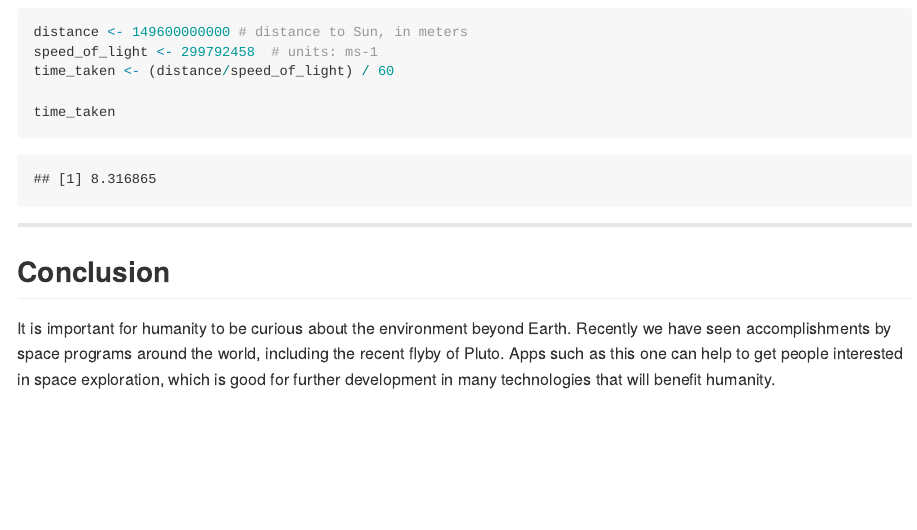
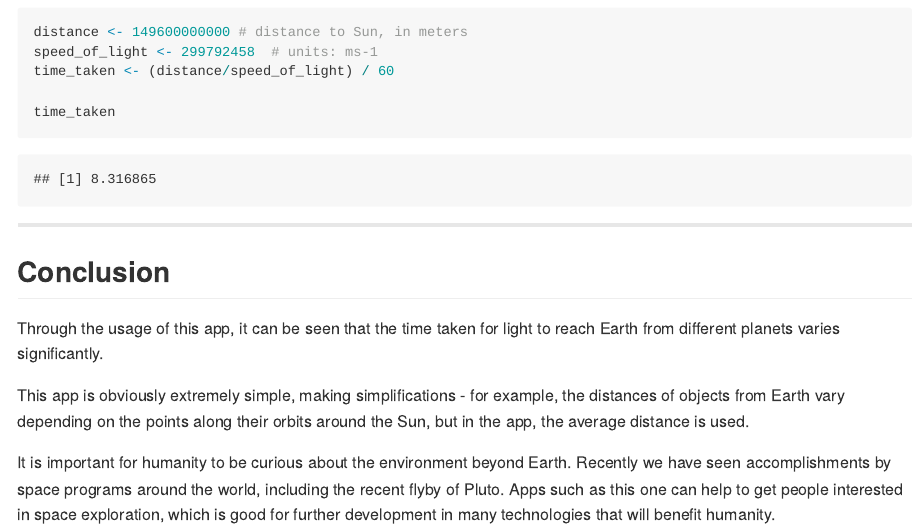
Before and after one commit to iankim87/9_Developing-Data-Products_Project-2, an R Markdown document (index.Rmd): the page in a window 1100 px wide, from 510 px down. The pictures show the output file index.md that the author committed with the source, drawn offline in the style of GitHub.

Commit message:
Third commit

```diff
--- a/index.Rmd
+++ b/index.Rmd
@@ -44,6 +44,13 @@ time_taken
 
 ## Conclusion
 
+Through the usage of this app, it can be seen that the time taken for light to reach Earth
+from different planets varies significantly.
+
+This app is obviously extremely simple, making simplifications - for example, the distances of objects
+from Earth vary depending on the points along their orbits around the Sun, but in the app, the
+average distance is used.
+
 It is important for humanity to be curious about the environment beyond Earth.
 Recently we have seen accomplishments by space programs around the world, including the recent
 flyby of Pluto.
```
Also changed, not shown: index.html, index.md.
